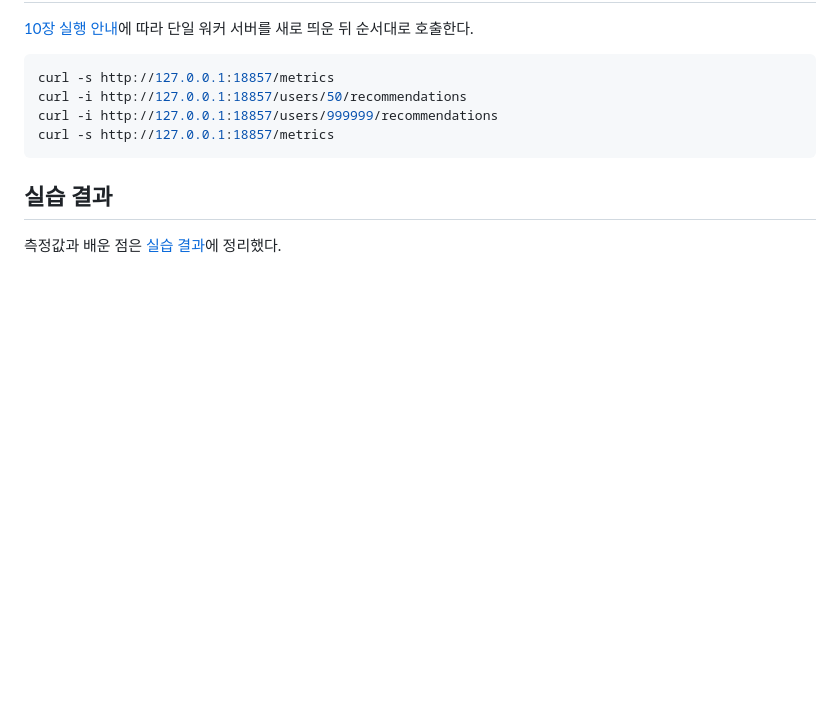
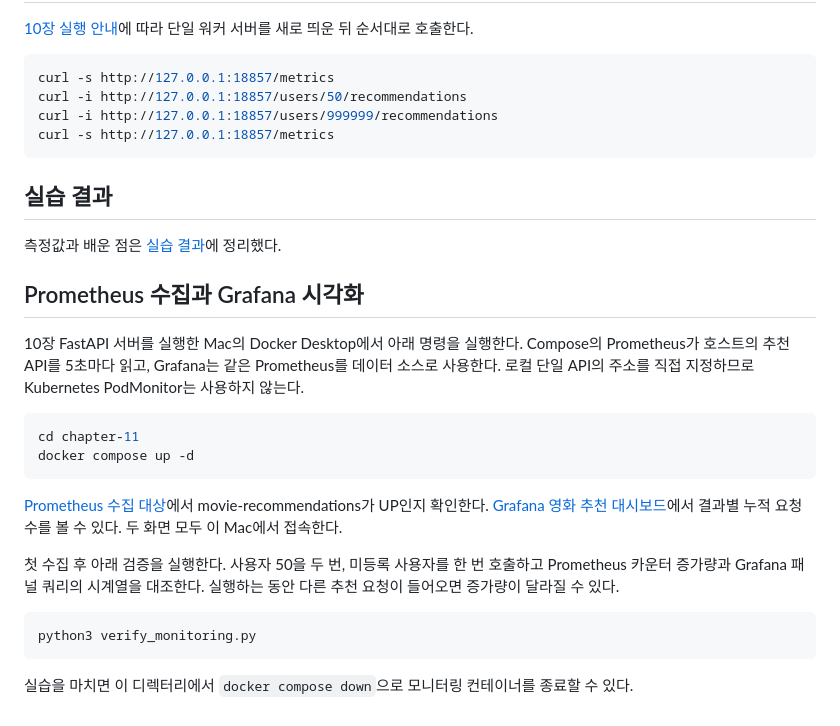
Before and after one commit to chaerrypick01/ml-platform-study, a Markdown page: chapter-11/README.md, the part around the change. Rendered like a GitHub page; blank space fills up the shorter version.

Commit message:
📊 Collect movie recommendation metrics with Prometheus and Grafana

````diff
--- a/chapter-11/README.md
+++ b/chapter-11/README.md
@@ -16,3 +16,22 @@ curl -s http://127.0.0.1:18857/metrics
 ## 실습 결과
 
 측정값과 배운 점은 [실습 결과](RESULTS.md)에 정리했다.
+
+## Prometheus 수집과 Grafana 시각화
+
+10장 FastAPI 서버를 실행한 Mac의 Docker Desktop에서 아래 명령을 실행한다. Compose의 Prometheus가 호스트의 추천 API를 5초마다 읽고, Grafana는 같은 Prometheus를 데이터 소스로 사용한다. 로컬 단일 API의 주소를 직접 지정하므로 Kubernetes PodMonitor는 사용하지 않는다.
+
+```sh
+cd chapter-11
+docker compose up -d
+```
+
+[Prometheus 수집 대상](http://127.0.0.1:18859/targets)에서 movie-recommendations가 UP인지 확인한다. [Grafana 영화 추천 대시보드](http://127.0.0.1:18860/d/movie-recommendations)에서 결과별 누적 요청 수를 볼 수 있다. 두 화면 모두 이 Mac에서 접속한다.
+
+첫 수집 후 아래 검증을 실행한다. 사용자 50을 두 번, 미등록 사용자를 한 번 호출하고 Prometheus 카운터 증가량과 Grafana 패널 쿼리의 시계열을 대조한다. 실행하는 동안 다른 추천 요청이 들어오면 증가량이 달라질 수 있다.
+
+```sh
+python3 verify_monitoring.py
+```
+
+실습을 마치면 이 디렉터리에서 `docker compose down`으로 모니터링 컨테이너를 종료할 수 있다.
````
Also changed, not shown: chapter-11/RESULTS.md (+8 -0 lines), chapter-11/results/grafana-dashboard.png (added), 7 other files.
